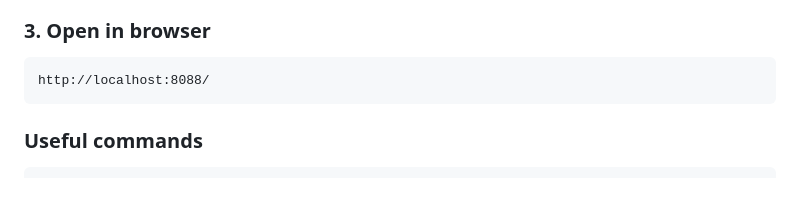
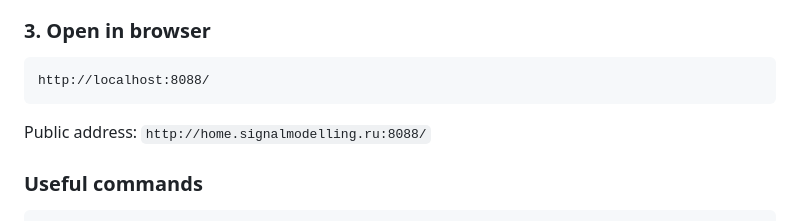
Before and after one commit to wapmobil/SpaceGame, a Markdown page: AGENTS.md, the part around the change. Drawn GitHub-style; blank space fills up the shorter version.

Commit message:
docs: add public server address to AGENTS.md

````diff
--- a/AGENTS.md
+++ b/AGENTS.md
@@ -36,6 +36,8 @@ Environment variables (optional, defaults shown):
 ```
 http://localhost:8088/
 ```
+
+Public address: `http://home.signalmodelling.ru:8088/`
 
 ### Useful commands
 
````
